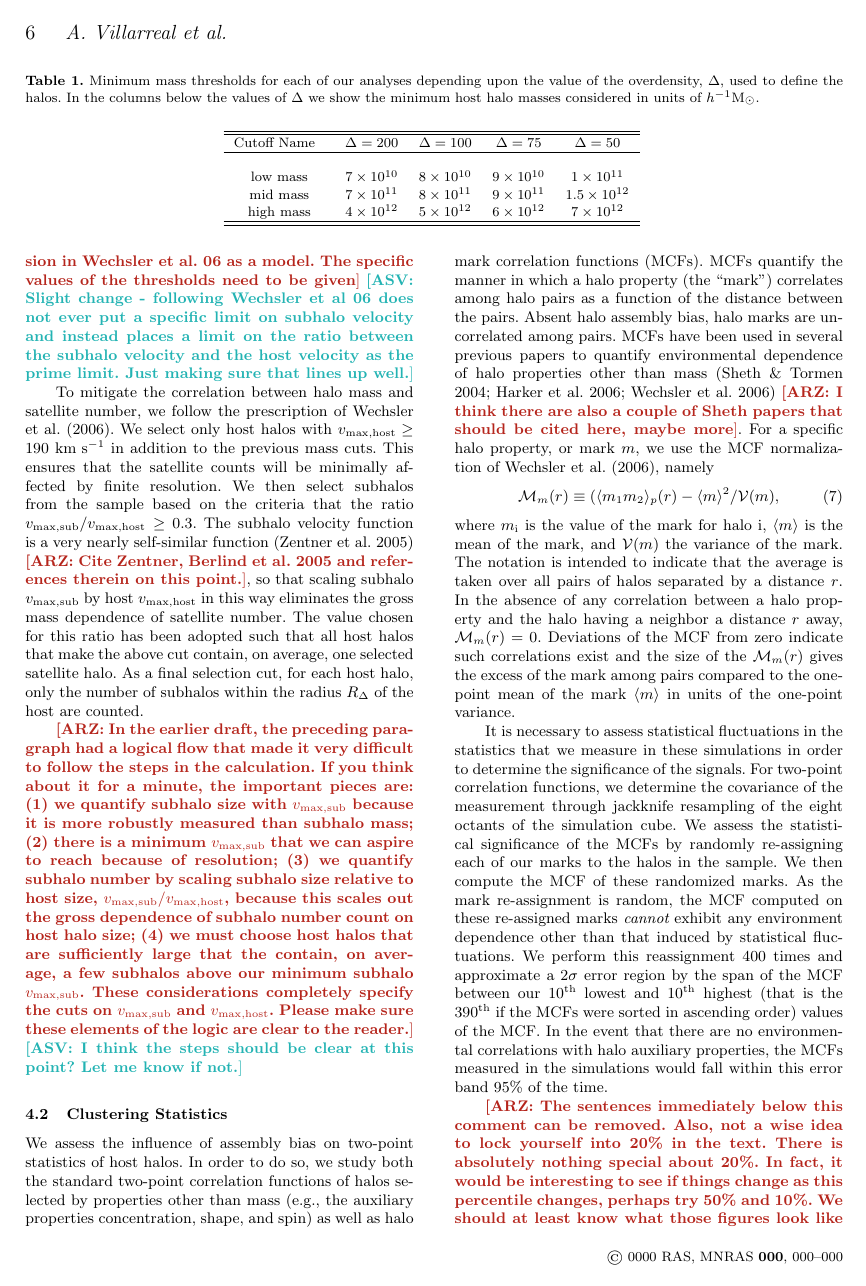
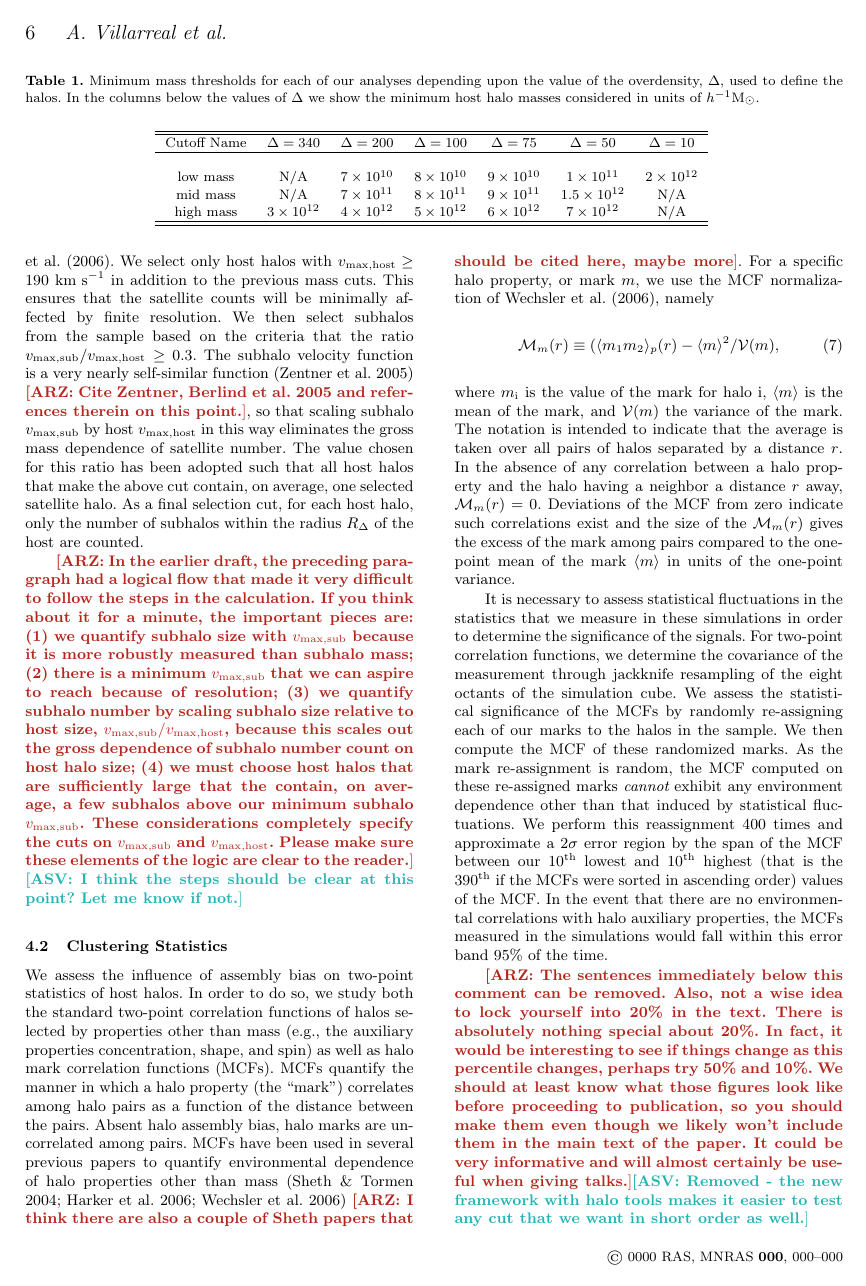
Before and after one commit to villarrealas/haloenviron-villarrealzentner, a LaTeX paper (villarrealzentner2015.tex): page 6 of 24 before the commit and page 6 of 25 after it. Compiled offline with pdfLaTeX; a LaTeX package or settings file that is missing is left out.

```diff
--- a/villarrealzentner2015.tex
+++ b/villarrealzentner2015.tex
@@ -263,14 +263,14 @@
 host halo masses considered in units of $h^{-1}\mathrm{M}_{\odot}$.
 }
 \vspace*{8pt}
-\begin{tabular}{ c c c c c }
+\begin{tabular}{ c c c c c c c }
 \hline
 \hline
-Cutoff Name \ \  & $\Delta=200$ & $\Delta=100$ & $\Delta=75$ & $\Delta=50$ \\
+Cutoff Name &  $\Delta=340$ & $\Delta=200$ & $\Delta=100$ & $\Delta=75$ & $\Delta=50$ & $\Delta=10$ \\
 \hline
-\\{low mass} & $7 \times 10^{10}$ & $8 \times 10^{10}$ & $9 \times 10^{10}$ & $1 \times 10^{11}$  \\
-{mid mass} & $7 \times 10^{11}$ & $8 \times 10^{11}$ & $9 \times 10^{11}$ & $1.5 \times 10^{12}$ \\
-{high mass} & $4 \times 10^{12}$ & $5 \times 10^{12}$ & $6 \times 10^{12}$ & $7 \times 10^{12}$ \\
+\\{low mass} & {N/A} & $7 \times 10^{10}$ & $8 \times 10^{10}$ & $9 \times 10^{10}$ & $1 \times 10^{11}$ & $2 \times 10^{12}$  \\
+{mid mass} & {N/A} & $7 \times 10^{11}$ & $8 \times 10^{11}$ & $9 \times 10^{11}$ & $1.5 \times 10^{12}$ & {N/A} \\
+{high mass} & $3 \times 10^{12}$ & $4 \times 10^{12}$ & $5 \times 10^{12}$ & $6 \times 10^{12}$ & $7 \times 10^{12}$ & {N/A} \\
 \hline
 \hline
 \end{tabular}
```
Also changed, not shown: all_cfcompare_cnfw.pdf (added), all_cfcompare_shape.pdf (added), all_cfcompare_spin.pdf (added), all_mcf_cNFW.pdf (added), all_mcf_cV.pdf (added), all_mcf_nsat.pdf (added), all_mcf_shape.pdf (added), all_mcf_spin.pdf (added), masscut_cNFW_d200.pdf (added), masscut_cV_d200.pdf, masscut_shape_d200.pdf, masscut_spin_d200.pdf, villarrealzentner2015.pdf, villarrealzentner2015.tex (14 more changed lines), 4 other files.
